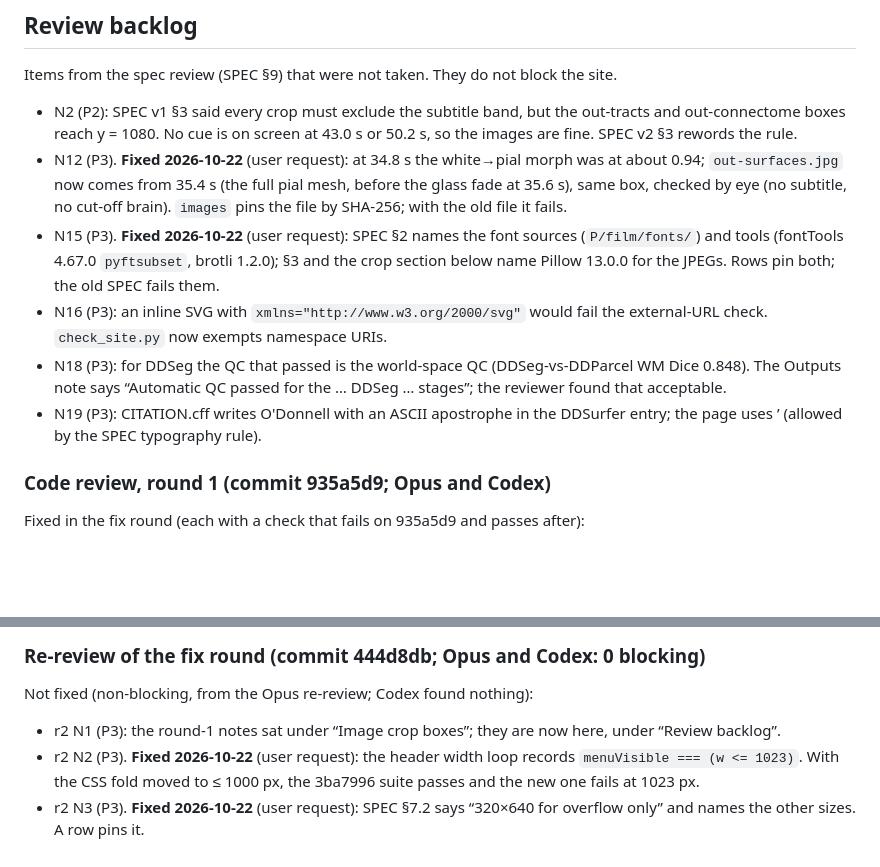
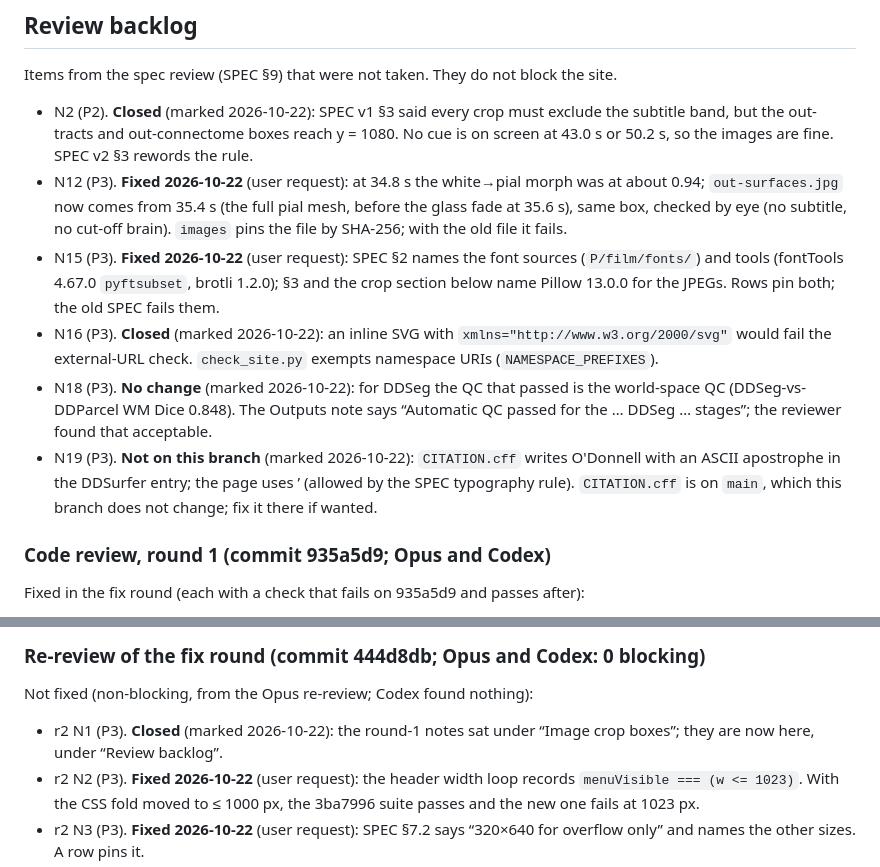
Before and after one commit to ChengjinLii/SlicerDSpace, a Markdown page: README.md, 2 parts joined by grey strips. Drawn GitHub-style; blank space fills up the shorter version.

Commit message:
Mark the backlog items that were resolved earlier or are not on this branch
N2 and N16 were closed by SPEC v2 and an earlier check change; N18 needs
no change (the reviewer found it acceptable); r2 N1 was done when the
notes moved; N19 is about CITATION.cff on main, which this branch does
not change.

Co-Authored-By: Claude Opus 5.5 <noreply@anthropic.com>

```diff
--- a/README.md
+++ b/README.md
@@ -65,16 +65,23 @@ CSS and an inline icon, and it links home with the absolute Pages address.
 
 Items from the spec review (SPEC §9) that were not taken. They do not block the site.
 
-- N2 (P2): SPEC v1 §3 said every crop must exclude the subtitle band, but the out-tracts and out-connectome boxes reach y = 1080. No cue is on screen at 43.0 s or 50.2 s, so the images are fine. SPEC v2 §3 rewords the rule.
+- N2 (P2). **Closed** (marked 2026-10-22): SPEC v1 §3 said every crop must exclude the subtitle band, but the
+  out-tracts and out-connectome boxes reach y = 1080. No cue is on screen at 43.0 s or 50.2 s, so the images are fine.
+  SPEC v2 §3 rewords the rule.
 - N12 (P3). **Fixed 2026-10-22** (user request): at 34.8 s the white→pial morph was at about 0.94; `out-surfaces.jpg`
   now comes from 35.4 s (the full pial mesh, before the glass fade at 35.6 s), same box, checked by eye (no subtitle,
   no cut-off brain). `images` pins the file by SHA-256; with the old file it fails.
 - N15 (P3). **Fixed 2026-10-22** (user request): SPEC §2 names the font sources (`P/film/fonts/`) and tools
   (fontTools 4.67.0 `pyftsubset`, brotli 1.2.0); §3 and the crop section below name Pillow 13.0.0 for the JPEGs. Rows
   pin both; the old SPEC fails them.
-- N16 (P3): an inline SVG with `xmlns="http://www.w3.org/2000/svg"` would fail the external-URL check. `check_site.py` now exempts namespace URIs.
-- N18 (P3): for DDSeg the QC that passed is the world-space QC (DDSeg-vs-DDParcel WM Dice 0.848). The Outputs note says “Automatic QC passed for the … DDSeg … stages”; the reviewer found that acceptable.
-- N19 (P3): CITATION.cff writes O'Donnell with an ASCII apostrophe in the DDSurfer entry; the page uses ’ (allowed by the SPEC typography rule).
+- N16 (P3). **Closed** (marked 2026-10-22): an inline SVG with `xmlns="http://www.w3.org/2000/svg"` would fail the
+  external-URL check. `check_site.py` exempts namespace URIs (`NAMESPACE_PREFIXES`).
+- N18 (P3). **No change** (marked 2026-10-22): for DDSeg the QC that passed is the world-space QC (DDSeg-vs-DDParcel
+  WM Dice 0.848). The Outputs note says “Automatic QC passed for the … DDSeg … stages”; the reviewer found that
+  acceptable.
+- N19 (P3). **Not on this branch** (marked 2026-10-22): `CITATION.cff` writes O'Donnell with an ASCII apostrophe in
+  the DDSurfer entry; the page uses ’ (allowed by the SPEC typography rule). `CITATION.cff` is on `main`, which this
+  branch does not change; fix it there if wanted.
 
 ### Code review, round 1 (commit 935a5d9; Opus and Codex)
 
@@ -141,7 +148,8 @@ Not fixed (non-blocking):
 ### Re-review of the fix round (commit 444d8db; Opus and Codex: 0 blocking)
 
 Not fixed (non-blocking, from the Opus re-review; Codex found nothing):
-- r2 N1 (P3): the round-1 notes sat under “Image crop boxes”; they are now here, under “Review backlog”.
+- r2 N1 (P3). **Closed** (marked 2026-10-22): the round-1 notes sat under “Image crop boxes”; they are now here,
+  under “Review backlog”.
 - r2 N2 (P3). **Fixed 2026-10-22** (user request): the header width loop records `menuVisible === (w <= 1023)`.
   With the CSS fold moved to ≤ 1000 px, the 3ba7996 suite passes and the new one fails at 1023 px.
 - r2 N3 (P3). **Fixed 2026-10-22** (user request): SPEC §7.2 says “320×640 for overflow only” and names the other
```
